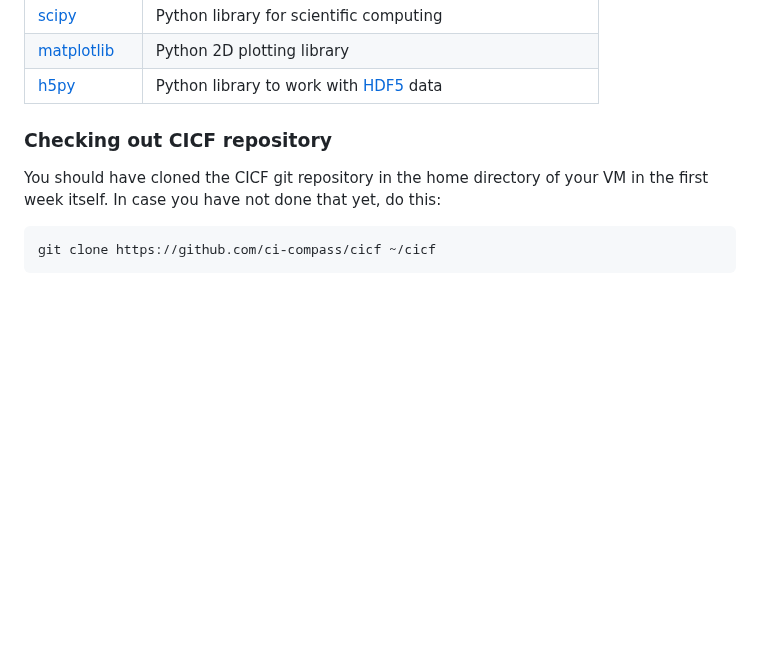
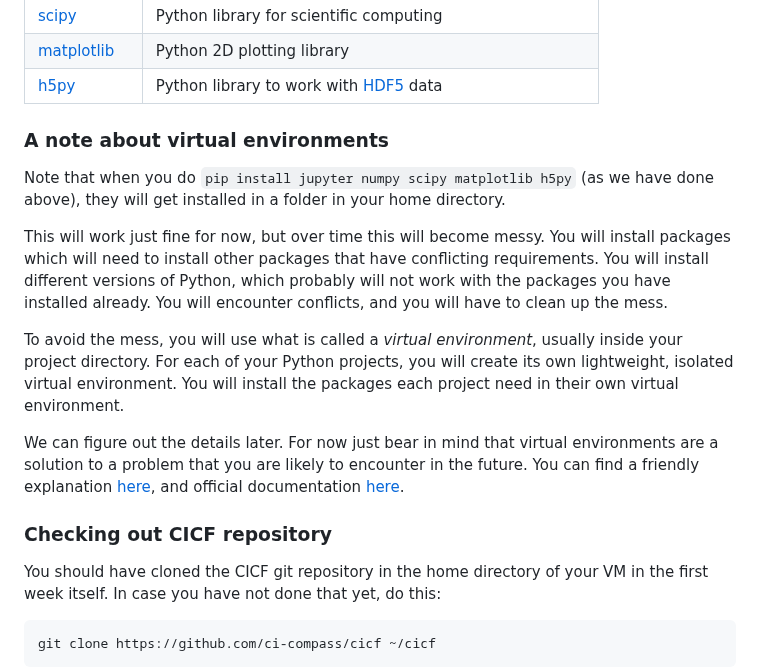
Before and after one commit to ci-compass/cicf, a Markdown page: week03/README.md, the part around the change. GitHub-like rendering; blank space fills up the shorter version.

Commit message:
Add a note about virtual environments

```diff
--- a/week03/README.md
+++ b/week03/README.md
@@ -47,6 +47,35 @@ table might help:
 [scipy]: https://scipy.org/
 [matplotlib]: https://matplotlib.org/
 [h5py]: https://www.h5py.org/
+
+### A note about virtual environments
+
+Note that when you do `pip install jupyter numpy scipy matplotlib
+h5py` (as we have done above), they will get installed in a folder in
+your home directory.
+
+This will work just fine for now, but over time this will become
+messy.  You will install packages which will need to install other
+packages that have conflicting requirements. You will install
+different versions of Python, which probably will not work with the
+packages you have installed already.  You will encounter conflicts,
+and you will have to clean up the mess.
+
+To avoid the mess, you will use what is called a _virtual
+environment_, usually inside your project directory.  For each of your
+Python projects, you will create its own lightweight, isolated virtual
+environment. You will install the packages each project need in their
+own virtual environment.
+
+We can figure out the details later. For now just bear in mind that
+virtual environments are a solution to a problem that you are likely
+to encounter in the future. You can find a friendly explanation
+[here](venv-realpython), and official documentation
+[here](venv-pythonorg).
+
+[venv-pythonorg]: https://docs.python.org/3/library/venv.html
+[venv-realpython]: https://realpython.com/python-virtual-environments-a-primer/
+
 
 ### Checking out CICF repository
 
```
